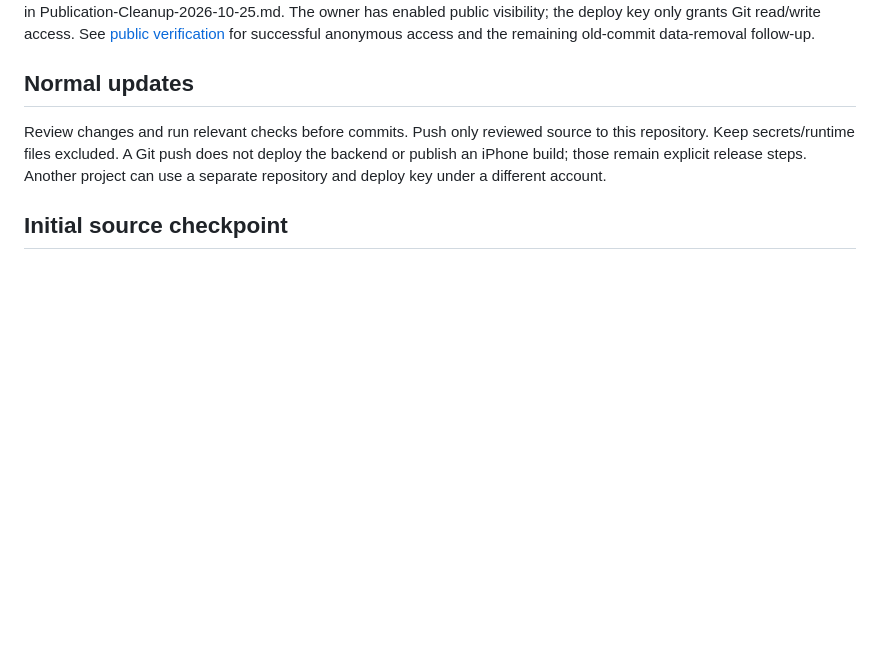
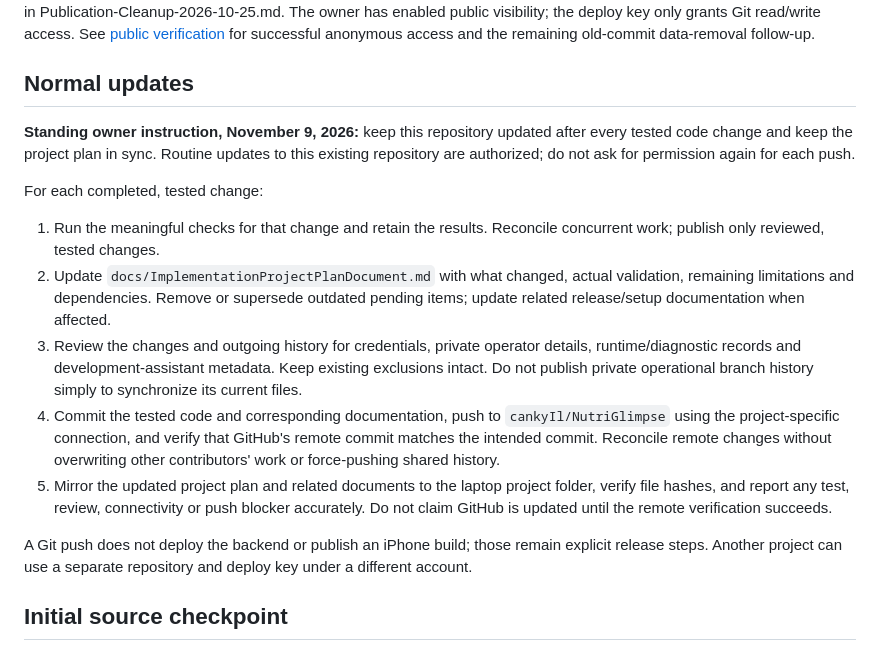
Before and after one commit to cankyIl/NutriGlimpse, a Markdown page: docs/GitHub-Repository-Setup.md, the part around the change. Rendered like a GitHub page; blank space fills up the shorter version.

Commit message:
Document standing tested-change GitHub and project-plan synchronization

```diff
--- a/docs/GitHub-Repository-Setup.md
+++ b/docs/GitHub-Repository-Setup.md
@@ -56,7 +56,17 @@ The owner selected MIT licensing for original project code and authorized public
 
 ## Normal updates
 
-Review changes and run relevant checks before commits. Push only reviewed source to this repository. Keep secrets/runtime files excluded. A Git push does not deploy the backend or publish an iPhone build; those remain explicit release steps. Another project can use a separate repository and deploy key under a different account.
+**Standing owner instruction, November 9, 2026:** keep this repository updated after every tested code change and keep the project plan in sync. Routine updates to this existing repository are authorized; do not ask for permission again for each push.
+
+For each completed, tested change:
+
+1. Run the meaningful checks for that change and retain the results. Reconcile concurrent work; publish only reviewed, tested changes.
+2. Update `docs/ImplementationProjectPlanDocument.md` with what changed, actual validation, remaining limitations and dependencies. Remove or supersede outdated pending items; update related release/setup documentation when affected.
+3. Review the changes and outgoing history for credentials, private operator details, runtime/diagnostic records and development-assistant metadata. Keep existing exclusions intact. Do not publish private operational branch history simply to synchronize its current files.
+4. Commit the tested code and corresponding documentation, push to `cankyIl/NutriGlimpse` using the project-specific connection, and verify that GitHub's remote commit matches the intended commit. Reconcile remote changes without overwriting other contributors' work or force-pushing shared history.
+5. Mirror the updated project plan and related documents to the laptop project folder, verify file hashes, and report any test, review, connectivity or push blocker accurately. Do not claim GitHub is updated until the remote verification succeeds.
+
+A Git push does not deploy the backend or publish an iPhone build; those remain explicit release steps. Another project can use a separate repository and deploy key under a different account.
 
 ## Initial source checkpoint
 
```
Also changed, not shown: docs/ImplementationProjectPlanDocument.md (+4 -0 lines).
